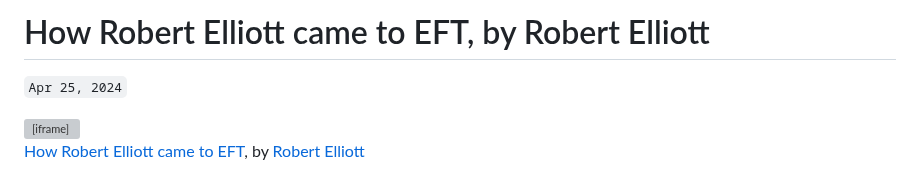
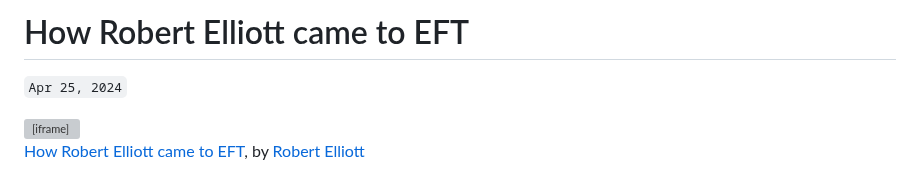
Before and after one commit to jamesec/evenc.github.io, a Markdown page: o/robert_eft.md, the part around the change. Drawn GitHub-style; grey boxes are pictures that could not be loaded.

```diff
--- a/o/robert_eft.md
+++ b/o/robert_eft.md
@@ -1,4 +1,4 @@
-# How Robert Elliott came to EFT, by Robert Elliott
+# How Robert Elliott came to EFT
 `Apr 25, 2024`
 
 <iframe width="640" height="360" src="https://youtube.com/embed/uTJh8PQKNco" frameborder="0" allow="accelerometer; autoplay; clipboard-write; encrypted-media; gyroscope; picture-in-picture" allowfullscreen></iframe>
```
